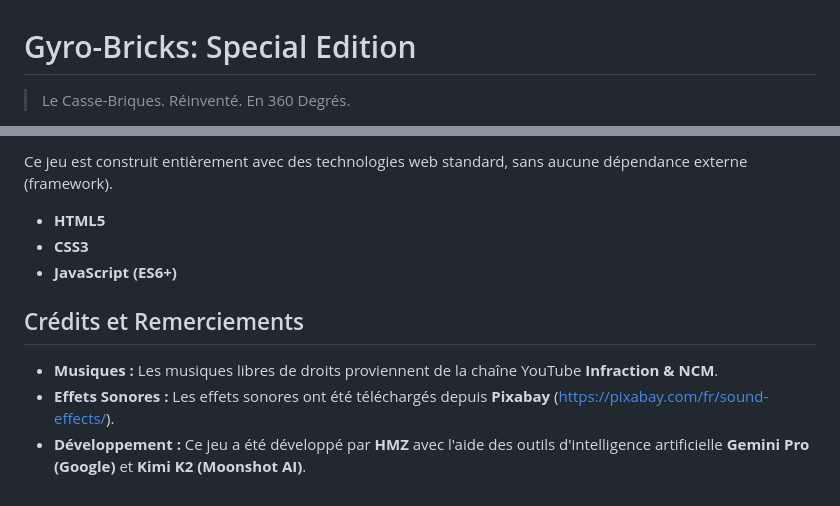
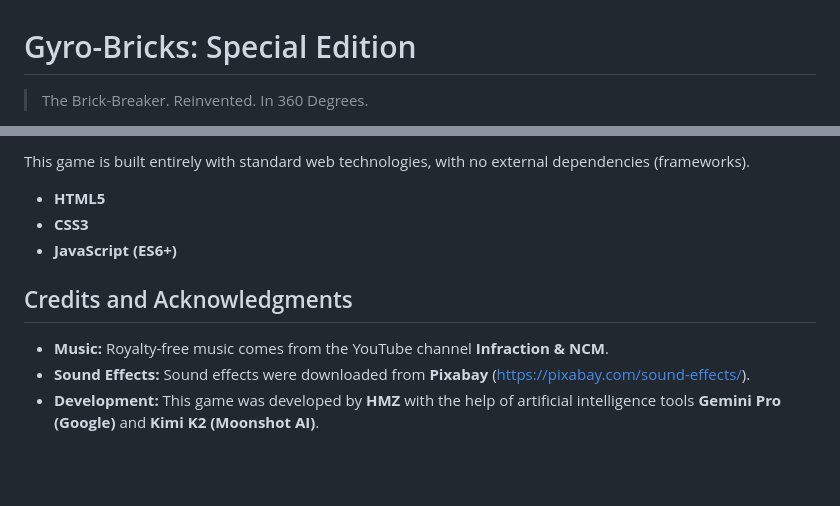
Before and after one commit to Hisammmmmmmm/gyro-bricks, a Markdown page: README.md, 2 parts joined by grey strips. Rendered like a GitHub page; blank space fills up the shorter version.

```diff
--- a/README.md
+++ b/README.md
@@ -1,4 +1,4 @@
 # Gyro-Bricks: Special Edition
 
-> Le Casse-Briques. Réinventé. En 360 Degrés.
+> The Brick-Breaker. Reinvented. In 360 Degrees.
 
@@ -69,12 +68,12 @@ La manière la plus simple de jouer est de se rendre sur le lien suivant :
 
-Ce jeu est construit entièrement avec des technologies web standard, sans aucune dépendance externe (framework).
+This game is built entirely with standard web technologies, with no external dependencies (frameworks).
 
 -   **HTML5**
 -   **CSS3**
 -   **JavaScript (ES6+)**
 
-## Crédits et Remerciements
+## Credits and Acknowledgments
 
--   **Musiques :** Les musiques libres de droits proviennent de la chaîne YouTube **Infraction & NCM**.
--   **Effets Sonores :** Les effets sonores ont été téléchargés depuis **Pixabay** ([https://pixabay.com/fr/sound-effects/](https://pixabay.com/fr/sound-effects/)).
--   **Développement :** Ce jeu a été développé par **HMZ** avec l'aide des outils d'intelligence artificielle **Gemini Pro (Google)** et **Kimi K2 (Moonshot AI)**.
+-   **Music:** Royalty-free music comes from the YouTube channel **Infraction & NCM**.
+-   **Sound Effects:** Sound effects were downloaded from **Pixabay** ([https://pixabay.com/sound-effects/](https://pixabay.com/sound-effects/)).
+-   **Development:** This game was developed by **HMZ** with the help of artificial intelligence tools **Gemini Pro (Google)** and **Kimi K2 (Moonshot AI)**.
```
Also changed, not shown: other parts of README.md (+40 -41 lines).
